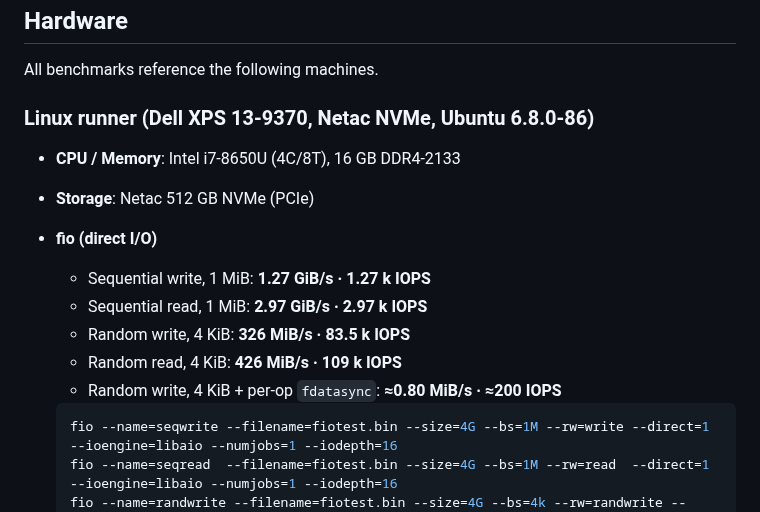
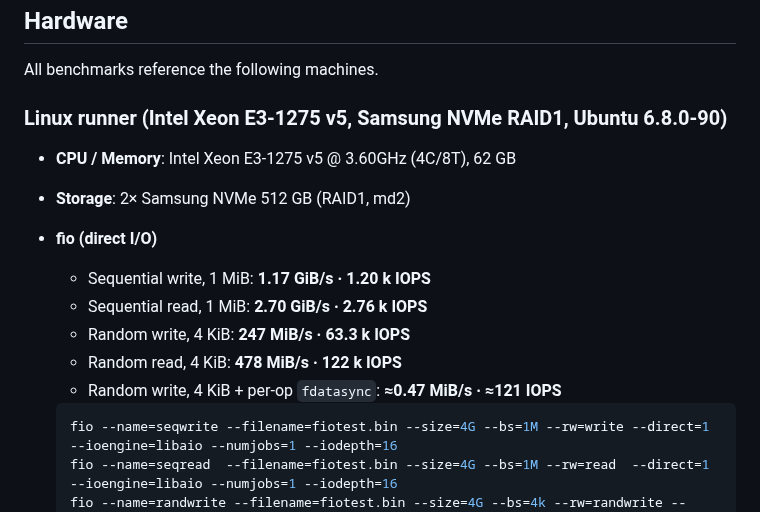
Before and after one commit to redixhumayun/simpledb, a Markdown page: benches/README.md, the part around the change. GitHub-like rendering.

Commit message:
Updated the benchmark README with the new Hetzner server details

````diff
--- a/benches/README.md
+++ b/benches/README.md
@@ -6,16 +6,16 @@ Stdlib-only benchmarking framework with CLI filtering support.
 
 All benchmarks reference the following machines.
 
-### Linux runner (Dell XPS 13‑9370, Netac NVMe, Ubuntu 6.8.0‑86)
+### Linux runner (Intel Xeon E3‑1275 v5, Samsung NVMe RAID1, Ubuntu 6.8.0‑90)
 
-- **CPU / Memory**: Intel i7‑8650U (4C/8T), 16 GB DDR4‑2133
-- **Storage**: Netac 512 GB NVMe (PCIe)
+- **CPU / Memory**: Intel Xeon E3‑1275 v5 @ 3.60GHz (4C/8T), 62 GB
+- **Storage**: 2× Samsung NVMe 512 GB (RAID1, md2)
 - **fio (direct I/O)**
-  - Sequential write, 1 MiB: **1.27 GiB/s · 1.27 k IOPS**
-  - Sequential read, 1 MiB: **2.97 GiB/s · 2.97 k IOPS**
-  - Random write, 4 KiB: **326 MiB/s · 83.5 k IOPS**
-  - Random read, 4 KiB: **426 MiB/s · 109 k IOPS**
-  - Random write, 4 KiB + per-op `fdatasync`: **≈0.80 MiB/s · ≈200 IOPS**
+  - Sequential write, 1 MiB: **1.17 GiB/s · 1.20 k IOPS**
+  - Sequential read, 1 MiB: **2.70 GiB/s · 2.76 k IOPS**
+  - Random write, 4 KiB: **247 MiB/s · 63.3 k IOPS**
+  - Random read, 4 KiB: **478 MiB/s · 122 k IOPS**
+  - Random write, 4 KiB + per-op `fdatasync`: **≈0.47 MiB/s · ≈121 IOPS**
 
   ```bash
   fio --name=seqwrite --filename=fiotest.bin --size=4G --bs=1M --rw=write --direct=1 --ioengine=libaio --numjobs=1 --iodepth=16
````
